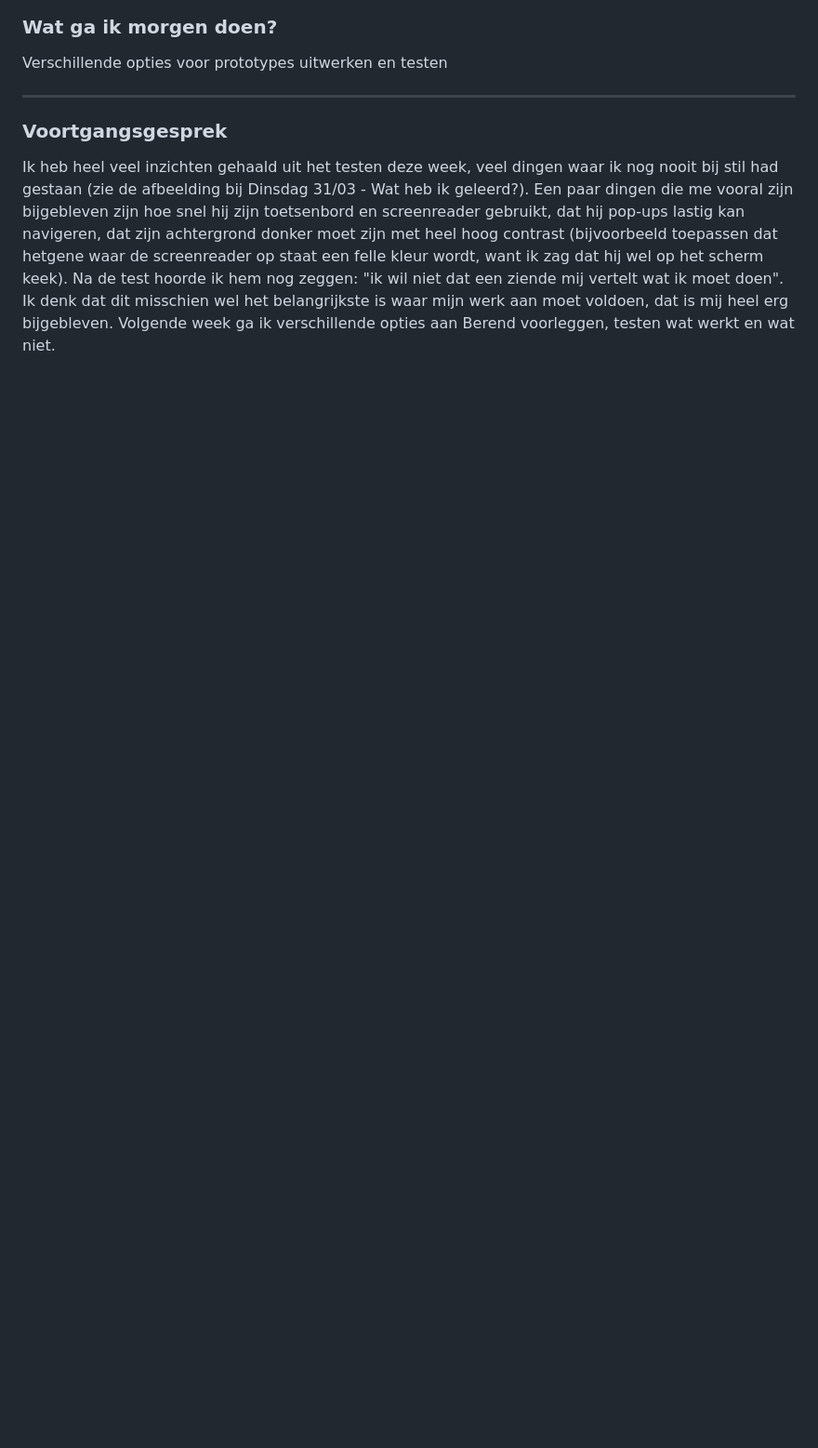
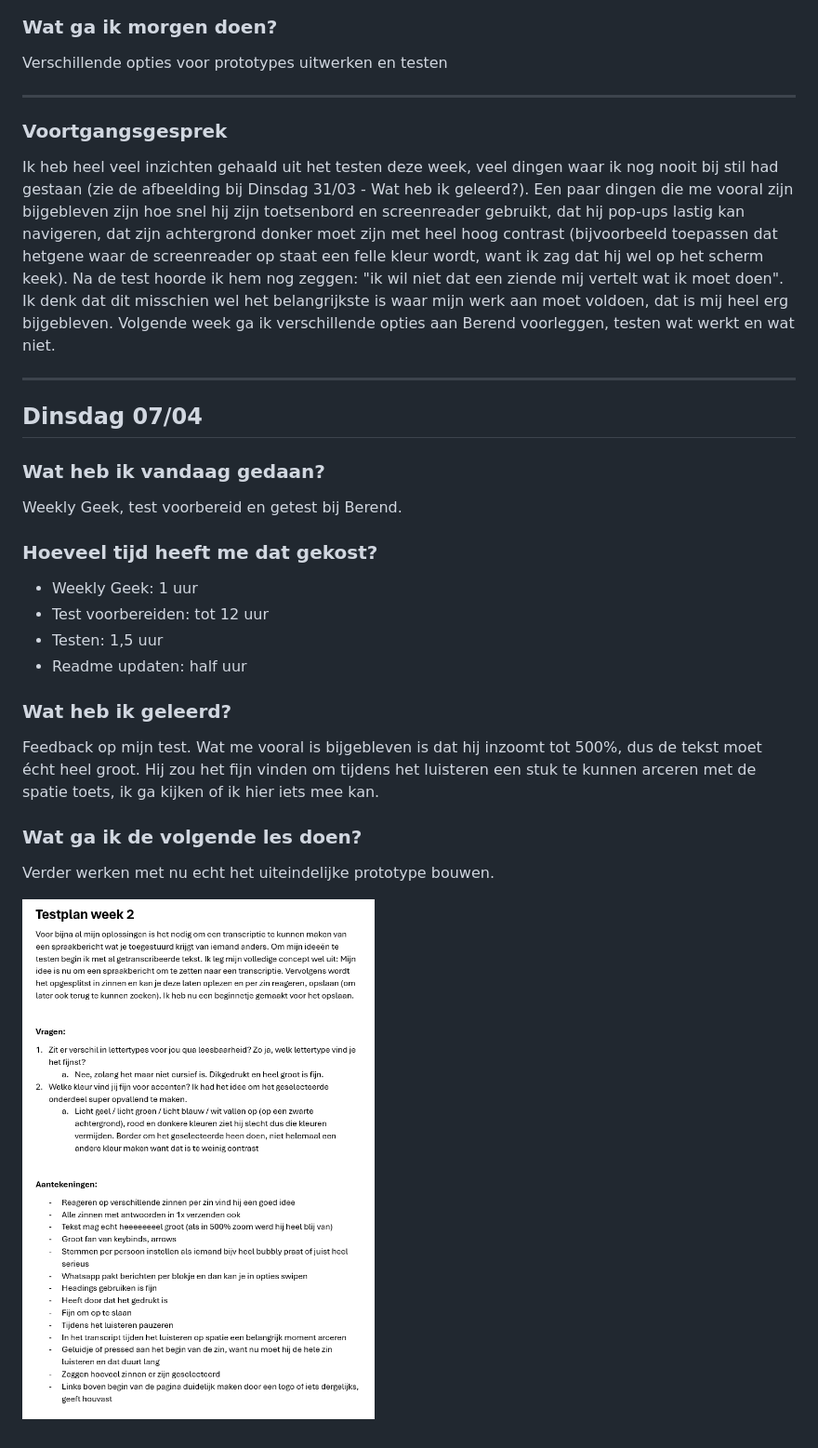
Before and after one commit to lynnb04/Human-Centered-Design, a Markdown page: README.md, the part around the change. Shown: that part at 93% size. Drawn GitHub-style; pictures changed too: test_week_2.png (added); blank space fills up the shorter version.

Commit message:
checkout

```diff
--- a/README.md
+++ b/README.md
@@ -68,3 +68,24 @@ Verschillende opties voor prototypes uitwerken en testen
 ### Voortgangsgesprek
 Ik heb heel veel inzichten gehaald uit het testen deze week, veel dingen waar ik nog nooit bij stil had gestaan (zie de afbeelding bij Dinsdag 31/03 - Wat heb ik geleerd?). Een paar dingen die me vooral zijn bijgebleven zijn hoe snel hij zijn toetsenbord en screenreader gebruikt, dat hij pop-ups lastig kan navigeren, dat zijn achtergrond donker moet zijn met heel hoog contrast (bijvoorbeeld toepassen dat hetgene waar de screenreader op staat een felle kleur wordt, want ik zag dat hij wel op het scherm keek). Na de test hoorde ik hem nog zeggen: "ik wil niet dat een ziende mij vertelt wat ik moet doen". Ik denk dat dit misschien wel het belangrijkste is waar mijn werk aan moet voldoen, dat is mij heel erg bijgebleven.
 Volgende week ga ik verschillende opties aan Berend voorleggen, testen wat werkt en wat niet.
+
+---
+
+## Dinsdag 07/04
+
+### Wat heb ik vandaag gedaan?
+Weekly Geek, test voorbereid en getest bij Berend.
+
+### Hoeveel tijd heeft me dat gekost?
+-   Weekly Geek: 1 uur
+-   Test voorbereiden: tot 12 uur
+-   Testen: 1,5 uur
+-   Readme updaten: half uur
+
+### Wat heb ik geleerd?
+Feedback op mijn test. Wat me vooral is bijgebleven is dat hij inzoomt tot 500%, dus de tekst moet écht heel groot. Hij zou het fijn vinden om tijdens het luisteren een stuk te kunnen arceren met de spatie toets, ik ga kijken of ik hier iets mee kan.
+
+### Wat ga ik de volgende les doen?
+Verder werken met nu echt het uiteindelijke prototype bouwen.
+
+![volledige testplan van week 2 met inzichten](test_week_2.png)
```
